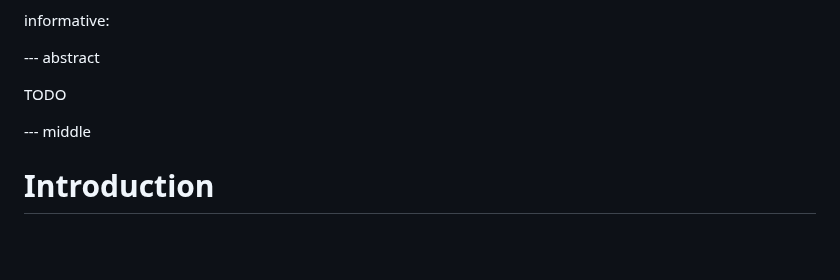
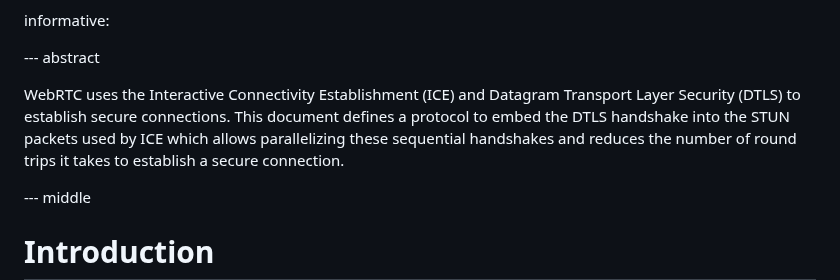
Before and after one commit to fippo/warp-snap-sped, a Markdown page: draft-hancke-webrtc-sped.md, the part around the change. Drawn GitHub-style; blank space fills up the shorter version.

Commit message:
+abstract

```diff
--- a/draft-hancke-webrtc-sped.md
+++ b/draft-hancke-webrtc-sped.md
@@ -35,7 +35,10 @@ informative:
 
 --- abstract
 
-TODO
+WebRTC uses the Interactive Connectivity Establishment (ICE) and Datagram Transport Layer Security (DTLS)
+to establish secure connections. This document defines a protocol to embed the DTLS handshake into
+the STUN packets used by ICE which allows parallelizing these sequential handshakes and reduces the number of round trips
+it takes to establish a secure connection.
 
 --- middle
 
```
